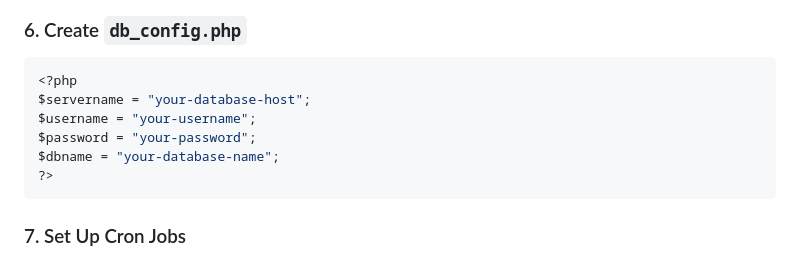
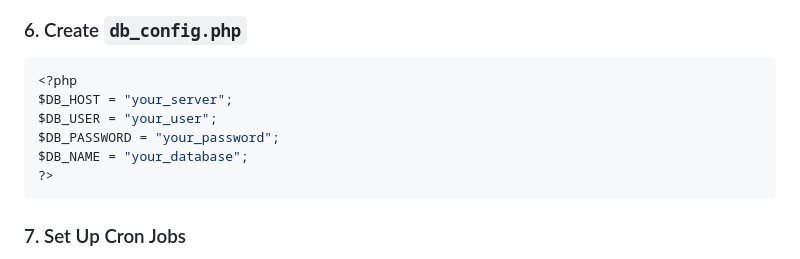
Before and after one commit to autootto69/headline-tracker, a Markdown page: README.md, the part around the change. Drawn GitHub-style.

````diff
--- a/README.md
+++ b/README.md
@@ -128,10 +128,10 @@ DELIMITER ;
 ### 6. Create `db_config.php`
 ```php
 <?php
-$servername = "your-database-host";
-$username = "your-username";
-$password = "your-password";
-$dbname = "your-database-name";
+$DB_HOST = "your_server";
+$DB_USER = "your_user";
+$DB_PASSWORD = "your_password";
+$DB_NAME = "your_database";
 ?>
 ```
 
````
